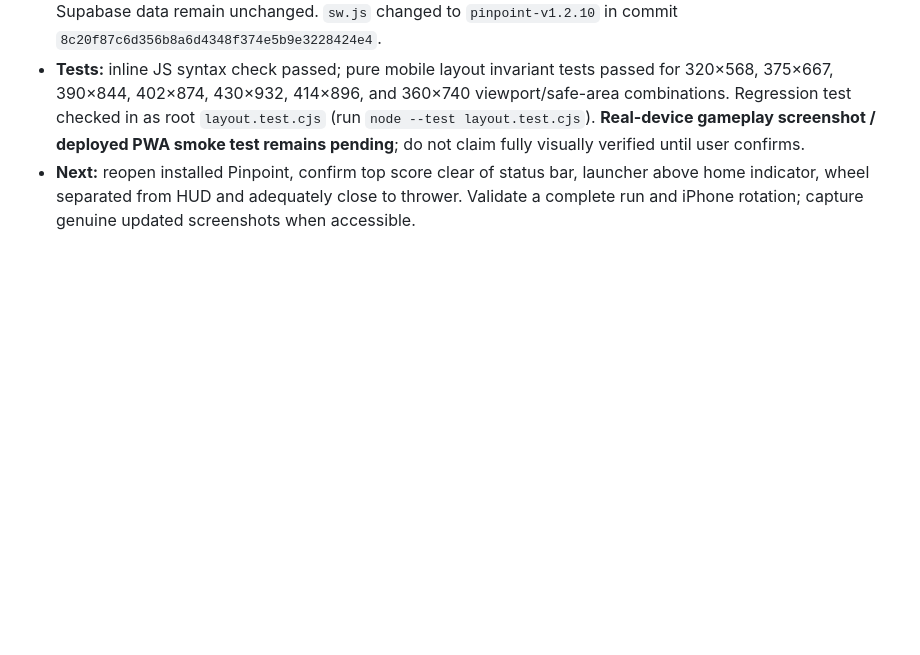
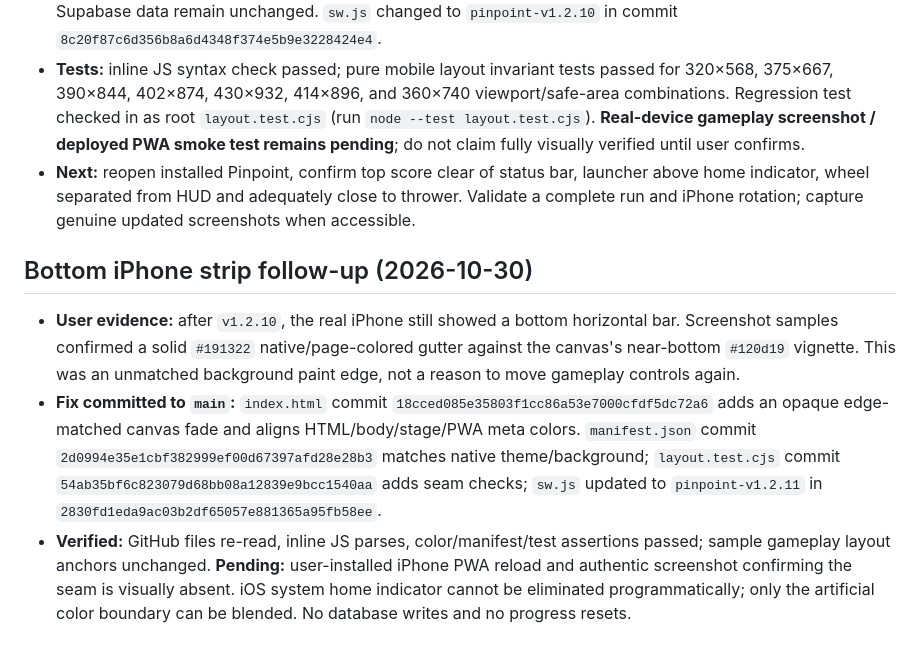
Before and after one commit to itsnotalwin/pinpoint, a Markdown page: PROJECT.md, the part around the change. GitHub-like rendering; blank space fills up the shorter version.

Commit message:
Document iPhone bottom-gutter seam fix and verification limitations

```diff
--- a/PROJECT.md
+++ b/PROJECT.md
@@ -73,3 +73,9 @@ Public, unauthenticated submissions are vulnerable to fake scores despite numeri
 - **Code verified on `main`:** `index.html` commit `7139d8389f6cdd2cd57e15fd0c72feb6077369e6` adds a dedicated `#stage` with `100dvh`, measures the game canvas from stage dimensions, introduces pure `portraitGameplayLayout` for portrait phones, shifts HUD below system status region, and lifts the launcher above the home indicator. Menu, desktop/landscape sizing, scoring, game physics, ghost settings and Supabase data remain unchanged. `sw.js` changed to `pinpoint-v1.2.10` in commit `8c20f87c6d356b8a6d4348f374e5b9e3228424e4`.
 - **Tests:** inline JS syntax check passed; pure mobile layout invariant tests passed for 320×568, 375×667, 390×844, 402×874, 430×932, 414×896, and 360×740 viewport/safe-area combinations. Regression test checked in as root `layout.test.cjs` (run `node --test layout.test.cjs`). **Real-device gameplay screenshot / deployed PWA smoke test remains pending**; do not claim fully visually verified until user confirms.
 - **Next:** reopen installed Pinpoint, confirm top score clear of status bar, launcher above home indicator, wheel separated from HUD and adequately close to thrower. Validate a complete run and iPhone rotation; capture genuine updated screenshots when accessible.
+
+
+## Bottom iPhone strip follow-up (2026-10-30)
+- **User evidence:** after `v1.2.10`, the real iPhone still showed a bottom horizontal bar. Screenshot samples confirmed a solid `#191322` native/page-colored gutter against the canvas's near-bottom `#120d19` vignette. This was an unmatched background paint edge, not a reason to move gameplay controls again.
+- **Fix committed to `main`:** `index.html` commit `18cced085e35803f1cc86a53e7000cfdf5dc72a6` adds an opaque edge-matched canvas fade and aligns HTML/body/stage/PWA meta colors. `manifest.json` commit `2d0994e35e1cbf382999ef00d67397afd28e28b3` matches native theme/background; `layout.test.cjs` commit `54ab35bf6c823079d68bb08a12839e9bcc1540aa` adds seam checks; `sw.js` updated to `pinpoint-v1.2.11` in `2830fd1eda9ac03b2df65057e881365a95fb58ee`.
+- **Verified:** GitHub files re-read, inline JS parses, color/manifest/test assertions passed; sample gameplay layout anchors unchanged. **Pending:** user-installed iPhone PWA reload and authentic screenshot confirming the seam is visually absent. iOS system home indicator cannot be eliminated programmatically; only the artificial color boundary can be blended. No database writes and no progress resets.
```
